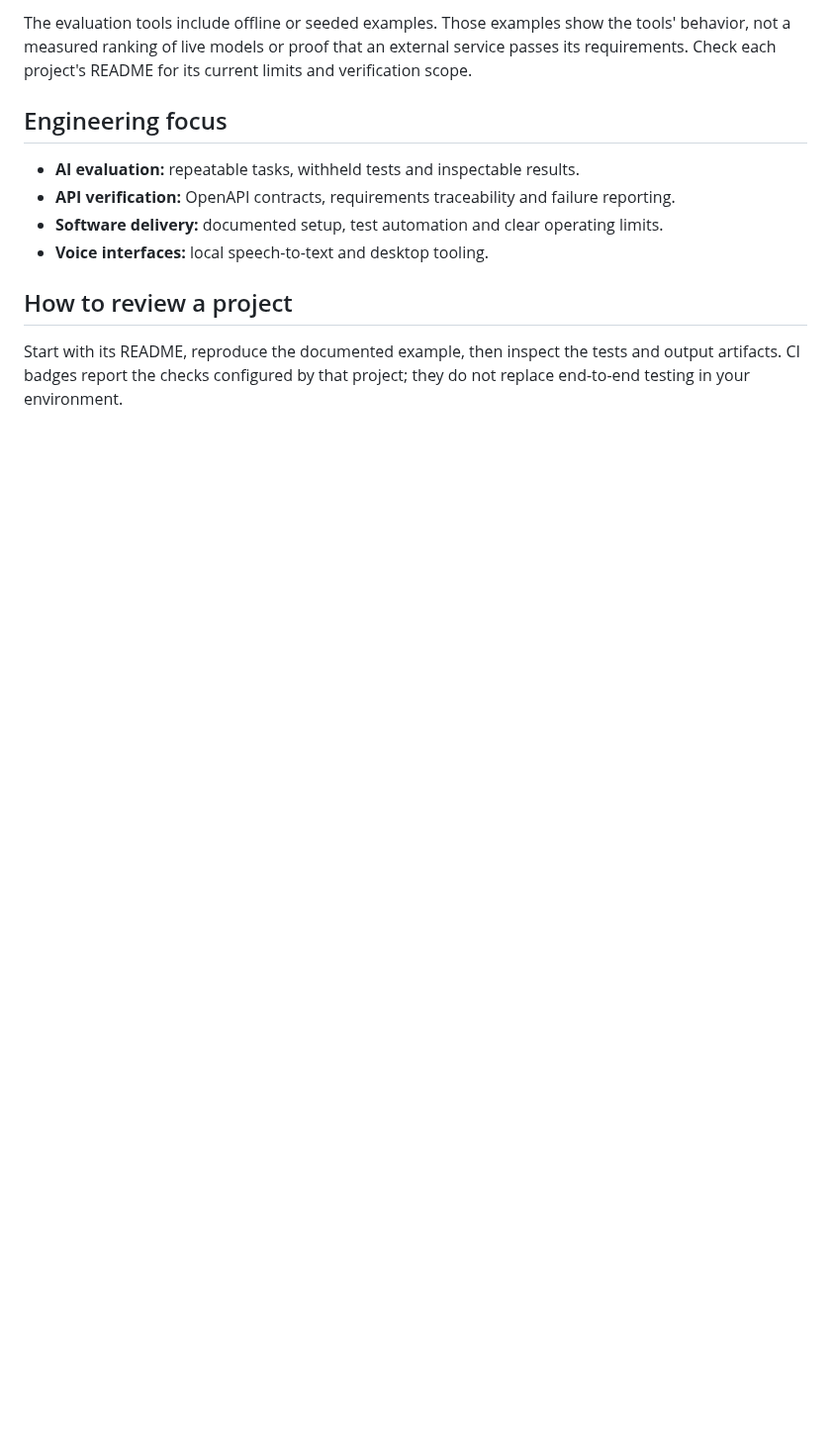
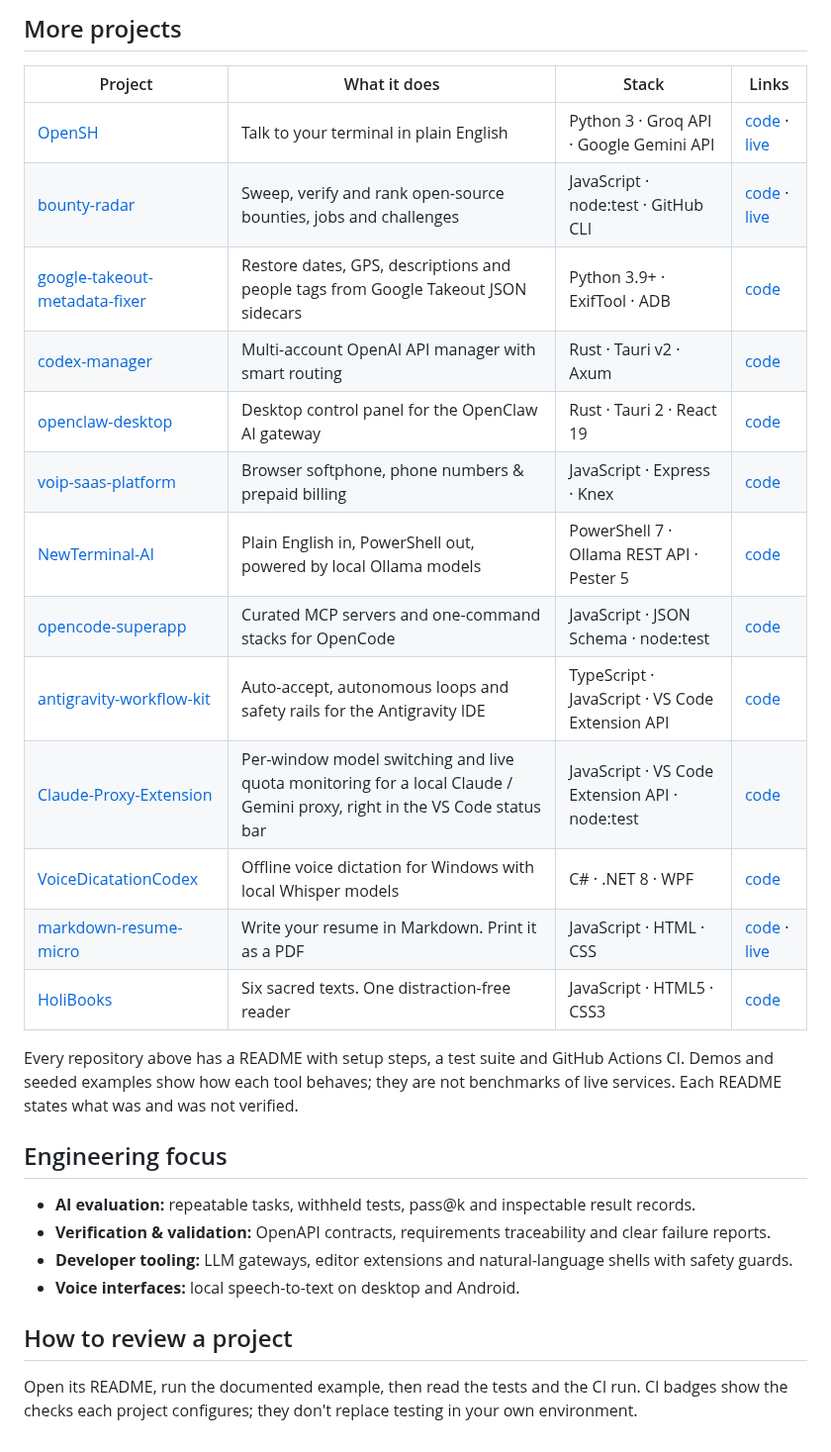
Before and after one commit to muhib-karim/muhib-karim, a Markdown page: README.md, the part around one of its changes. Shown at 99% size. GitHub-like rendering; blank space fills up the shorter version.

```diff
--- a/README.md
+++ b/README.md
@@ -21,13 +21,31 @@ I work on AI evaluation, API verification and practical software tools. My backg
 
-The evaluation tools include offline or seeded examples. Those examples show the tools' behavior, not a measured ranking of live models or proof that an external service passes its requirements. Check each project's README for its current limits and verification scope.
+## More projects
+
+| Project | What it does | Stack | Links |
+| --- | --- | --- | --- |
+| [OpenSH](https://github.com/muhib-karim/OpenSH) | Talk to your terminal in plain English | Python 3 · Groq API · Google Gemini API | [code](https://github.com/muhib-karim/OpenSH) · [live](https://opensh.vercel.app) |
+| [bounty-radar](https://github.com/muhib-karim/bounty-radar) | Sweep, verify and rank open-source bounties, jobs and challenges | JavaScript · node:test · GitHub CLI | [code](https://github.com/muhib-karim/bounty-radar) · [live](https://muhib-karim.github.io/bounty-radar/) |
+| [google-takeout-metadata-fixer](https://github.com/muhib-karim/google-takeout-metadata-fixer) | Restore dates, GPS, descriptions and people tags from Google Takeout JSON sidecars | Python 3.9+ · ExifTool · ADB | [code](https://github.com/muhib-karim/google-takeout-metadata-fixer) |
+| [codex-manager](https://github.com/muhib-karim/codex-manager) | Multi-account OpenAI API manager with smart routing | Rust · Tauri v2 · Axum | [code](https://github.com/muhib-karim/codex-manager) |
+| [openclaw-desktop](https://github.com/muhib-karim/openclaw-desktop) | Desktop control panel for the OpenClaw AI gateway | Rust · Tauri 2 · React 19 | [code](https://github.com/muhib-karim/openclaw-desktop) |
+| [voip-saas-platform](https://github.com/muhib-karim/voip-saas-platform) | Browser softphone, phone numbers & prepaid billing | JavaScript · Express · Knex | [code](https://github.com/muhib-karim/voip-saas-platform) |
+| [NewTerminal-AI](https://github.com/muhib-karim/NewTerminal-AI) | Plain English in, PowerShell out, powered by local Ollama models | PowerShell 7 · Ollama REST API · Pester 5 | [code](https://github.com/muhib-karim/NewTerminal-AI) |
+| [opencode-superapp](https://github.com/muhib-karim/opencode-superapp) | Curated MCP servers and one-command stacks for OpenCode | JavaScript · JSON Schema · node:test | [code](https://github.com/muhib-karim/opencode-superapp) |
+| [antigravity-workflow-kit](https://github.com/muhib-karim/antigravity-workflow-kit) | Auto-accept, autonomous loops and safety rails for the Antigravity IDE | TypeScript · JavaScript · VS Code Extension API | [code](https://github.com/muhib-karim/antigravity-workflow-kit) |
+| [Claude-Proxy-Extension](https://github.com/muhib-karim/Claude-Proxy-Extension) | Per-window model switching and live quota monitoring for a local Claude / Gemini proxy, right in the VS Code status bar | JavaScript · VS Code Extension API · node:test | [code](https://github.com/muhib-karim/Claude-Proxy-Extension) |
+| [VoiceDicatationCodex](https://github.com/muhib-karim/VoiceDicatationCodex) | Offline voice dictation for Windows with local Whisper models | C# · .NET 8 · WPF | [code](https://github.com/muhib-karim/VoiceDicatationCodex) |
+| [markdown-resume-micro](https://github.com/muhib-karim/markdown-resume-micro) | Write your resume in Markdown. Print it as a PDF | JavaScript · HTML · CSS | [code](https://github.com/muhib-karim/markdown-resume-micro) · [live](https://muhib-karim.github.io/markdown-resume-micro/) |
+| [HoliBooks](https://github.com/muhib-karim/HoliBooks) | Six sacred texts. One distraction-free reader | JavaScript · HTML5 · CSS3 | [code](https://github.com/muhib-karim/HoliBooks) |
+
+Every repository above has a README with setup steps, a test suite and GitHub Actions CI. Demos and seeded examples show how each tool behaves; they are not benchmarks of live services. Each README states what was and was not verified.
 
 ## Engineering focus
 
-- **AI evaluation:** repeatable tasks, withheld tests and inspectable results.
-- **API verification:** OpenAPI contracts, requirements traceability and failure reporting.
-- **Software delivery:** documented setup, test automation and clear operating limits.
-- **Voice interfaces:** local speech-to-text and desktop tooling.
+- **AI evaluation:** repeatable tasks, withheld tests, pass@k and inspectable result records.
+- **Verification & validation:** OpenAPI contracts, requirements traceability and clear failure reports.
+- **Developer tooling:** LLM gateways, editor extensions and natural-language shells with safety guards.
+- **Voice interfaces:** local speech-to-text on desktop and Android.
 
 ## How to review a project
 
-Start with its README, reproduce the documented example, then inspect the tests and output artifacts. CI badges report the checks configured by that project; they do not replace end-to-end testing in your environment.
+Open its README, run the documented example, then read the tests and the CI run. CI badges show the checks each project configures; they don't replace testing in your own environment.
```
Also changed, not shown: other parts of README.md (+12 -12 lines), assets/profile-banner.png, 1 other file.
